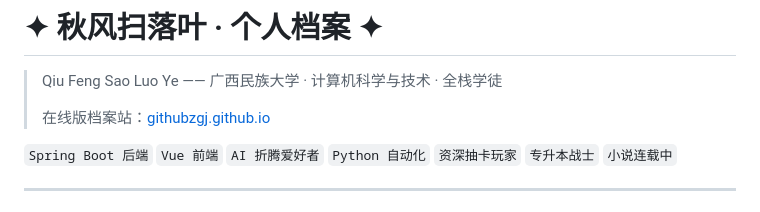
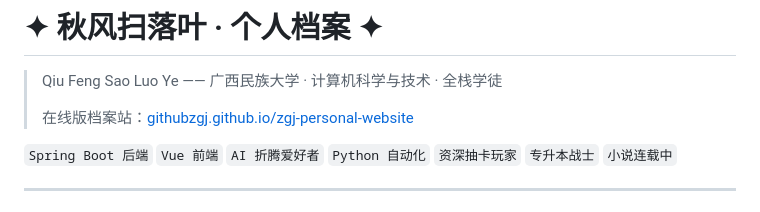
Before and after one commit to GitHubZGJ/zgj-personal-website, a Markdown page: README.md, the part around the change. Drawn GitHub-style.

Commit message:
docs: 更新在线档案站链接为新仓库子路径

```diff
--- a/README.md
+++ b/README.md
@@ -2,7 +2,7 @@
 
 > Qiu Feng Sao Luo Ye —— 广西民族大学 · 计算机科学与技术 · 全栈学徒
 >
-> 在线版档案站：[githubzgj.github.io](https://githubzgj.github.io)
+> 在线版档案站：[githubzgj.github.io/zgj-personal-website](https://githubzgj.github.io/zgj-personal-website/)
 
 `Spring Boot 后端` `Vue 前端` `AI 折腾爱好者` `Python 自动化` `资深抽卡玩家` `专升本战士` `小说连载中`
 
```
